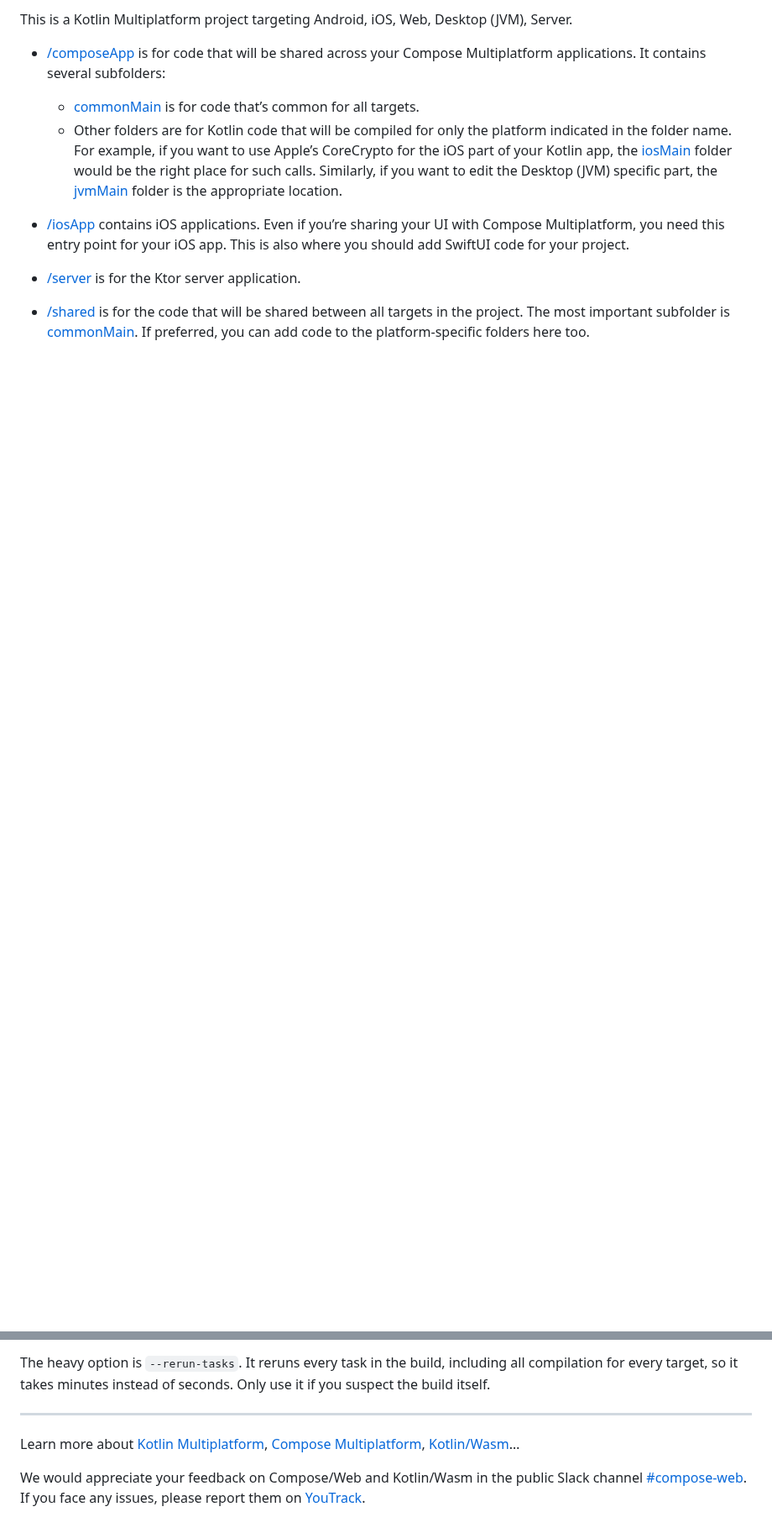
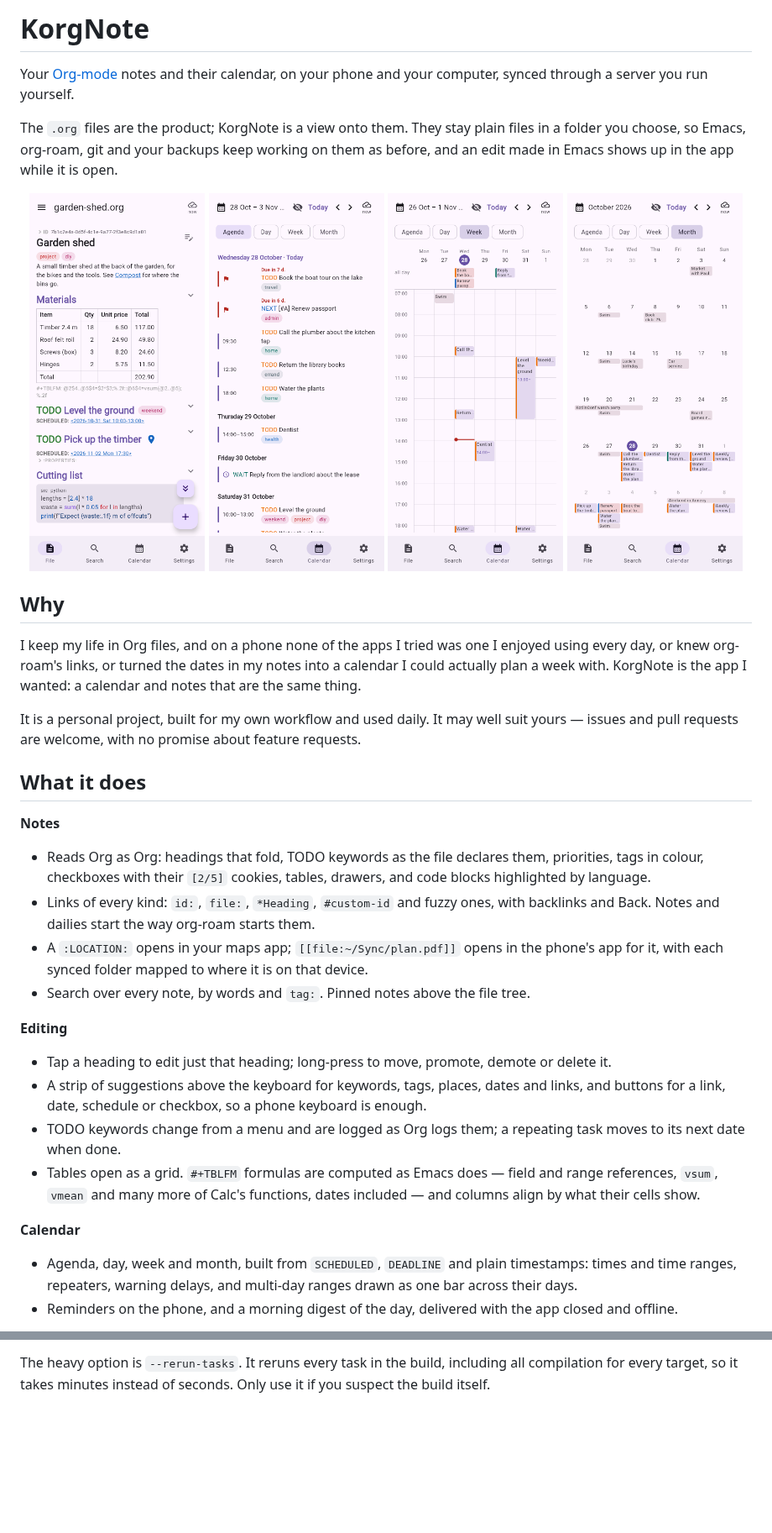
Before and after one commit to jglouis/korgnote, a Markdown page: README.md, 2 parts joined by grey strips. Shown at 84% size. Rendered like a GitHub page; pictures changed too: docs/screenshots/agenda.png (added), docs/screenshots/month.png (added), docs/screenshots/note.png (added); blank space fills up the shorter version.

```diff
--- a/README.md
+++ b/README.md
@@ -1,19 +1,52 @@
-This is a Kotlin Multiplatform project targeting Android, iOS, Web, Desktop (JVM), Server.
+# KorgNote
 
-* [/composeApp](./composeApp/src) is for code that will be shared across your Compose Multiplatform applications.
-  It contains several subfolders:
-    - [commonMain](./composeApp/src/commonMain/kotlin) is for code that’s common for all targets.
-    - Other folders are for Kotlin code that will be compiled for only the platform indicated in the folder name.
-      For example, if you want to use Apple’s CoreCrypto for the iOS part of your Kotlin app,
-      the [iosMain](./composeApp/src/iosMain/kotlin) folder would be the right place for such calls.
-      Similarly, if you want to edit the Desktop (JVM) specific part, the [jvmMain](./composeApp/src/jvmMain/kotlin)
-      folder is the appropriate location.
+Your [Org-mode](https://orgmode.org) notes and their calendar, on your phone and your computer,
+synced through a server you run yourself.
 
-* [/iosApp](./iosApp/iosApp) contains iOS applications. Even if you’re sharing your UI with Compose Multiplatform,
-  you need this entry point for your iOS app. This is also where you should add SwiftUI code for your project.
+The `.org` files are the product; KorgNote is a view onto them. They stay plain files in a folder you
+choose, so Emacs, org-roam, git and your backups keep working on them as before, and an edit made in
+Emacs shows up in the app while it is open.
 
-* [/server](./server/src/main/kotlin) is for the Ktor server application.
+<p align="center">
+  <img src="docs/screenshots/note.png" width="24%" alt="A note in reading mode, with a table and links">
+  <img src="docs/screenshots/agenda.png" width="24%" alt="The agenda: the days ahead, with times and tags">
+  <img src="docs/screenshots/week.png" width="24%" alt="The week view, with a trip drawn as one bar across its days">
+  <img src="docs/screenshots/month.png" width="24%" alt="The month view: every dated entry, and ranges across their days">
+</p>
 
-* [/shared](./shared/src) is for the code that will be shared between all targets in the project.
-  The most important subfolder is [commonMain](./shared/src/commonMain/kotlin). If preferred, you
-  can add code to the platform-specific folders here too.
+## Why
+
+I keep my life in Org files, and on a phone none of the apps I tried was one I enjoyed using every day,
+or knew org-roam's links, or turned the dates in my notes into a calendar I could actually plan a
+week with. KorgNote is the app I wanted: a calendar and notes that are the same thing.
+
+It is a personal project, built for my own workflow and used daily. It may well suit yours — issues
+and pull requests are welcome, with no promise about feature requests.
+
+## What it does
+
+**Notes**
+- Reads Org as Org: headings that fold, TODO keywords as the file declares them, priorities, tags in
+  colour, checkboxes with their `[2/5]` cookies, tables, drawers, and code blocks highlighted by
+  language.
+- Links of every kind: `id:`, `file:`, `*Heading`, `#custom-id` and fuzzy ones, with backlinks and Back.
+  Notes and dailies start the way org-roam starts them.
+- A `:LOCATION:` opens in your maps app; `[[file:~/Sync/plan.pdf]]` opens in the phone's app for
+  it, with each synced folder mapped to where it is on that device.
+- Search over every note, by words and `tag:`. Pinned notes above the file tree.
+
+**Editing**
+- Tap a heading to edit just that heading; long-press to move, promote, demote or delete it.
+- A strip of suggestions above the keyboard for keywords, tags, places, dates and links, and buttons
+  for a link, date, schedule or checkbox, so a phone keyboard is enough.
+- TODO keywords change from a menu and are logged as Org logs them; a repeating task moves to its next
+  date when done.
+- Tables open as a grid. `#+TBLFM` formulas are computed as Emacs does — field and range references,
+  `vsum`, `vmean` and many more of Calc's functions, dates included — and columns align by what their
+  cells show.
+
+**Calendar**
+- Agenda, day, week and month, built from `SCHEDULED`, `DEADLINE` and plain timestamps: times and
+  time ranges, repeaters, warning delays, and multi-day ranges drawn as one bar across their days.
+- Reminders on the phone, and a morning digest of the day, delivered with the app closed and offline.
+
@@ -241,13 +332,3 @@ instead of running the tests. You can put `clean` in front of any task name to c
 
 The heavy option is `--rerun-tasks`. It reruns every task in the build, including all compilation for
 every target, so it takes minutes instead of seconds. Only use it if you suspect the build itself.
-
----
-
-Learn more about [Kotlin Multiplatform](https://www.jetbrains.com/help/kotlin-multiplatform-dev/get-started.html),
-[Compose Multiplatform](https://github.com/JetBrains/compose-multiplatform/#compose-multiplatform),
-[Kotlin/Wasm](https://kotl.in/wasm/)…
-
-We would appreciate your feedback on Compose/Web and Kotlin/Wasm in the public Slack
-channel [#compose-web](https://slack-chats.kotlinlang.org/c/compose-web).
-If you face any issues, please report them on [YouTrack](https://youtrack.jetbrains.com/newIssue?project=CMP).
```
Also changed, not shown: other parts of README.md (+60 -2 lines), docs/screenshots/README.md (added, +17 -0 lines), 1 other file.
